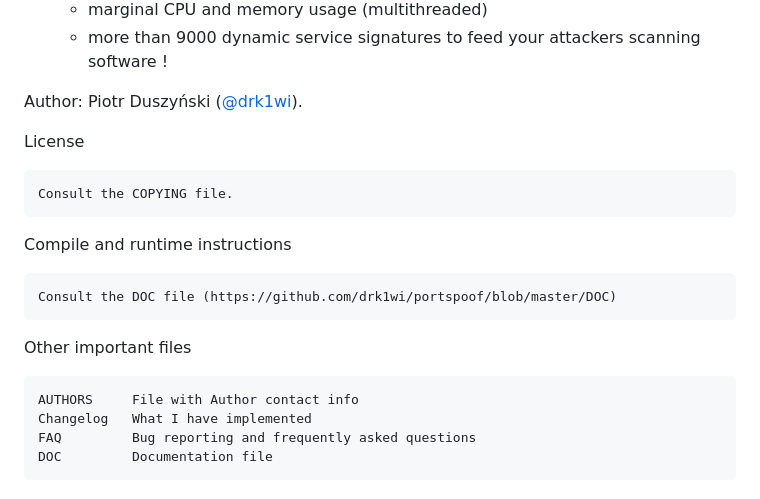
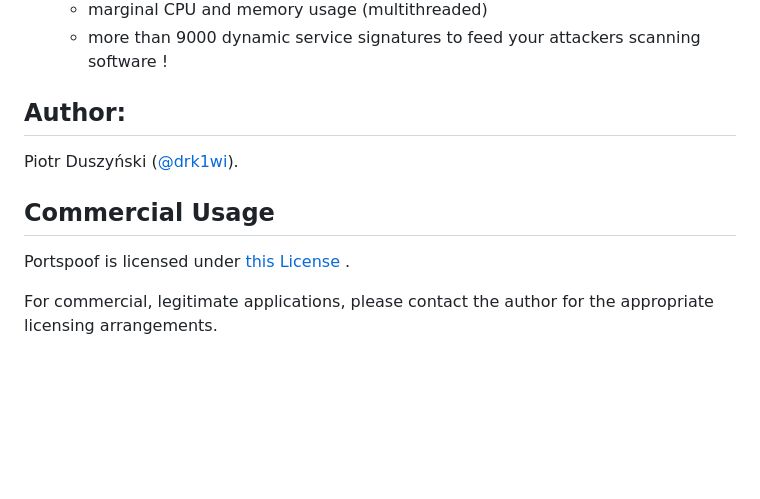
Before and after one commit to drk1wi/portspoof, a Markdown page: README.md, the part around the change. Drawn GitHub-style; blank space fills up the shorter version.

```diff
--- a/README.md
+++ b/README.md
@@ -181,19 +181,12 @@ The Portspoof program primary goal is to enhance OS security through a set of fo
       - more than 9000 dynamic service signatures to feed your attackers scanning software !
 
 
-Author:  Piotr Duszyński ([@drk1wi](https://twitter.com/drk1wi)).
+Author:
+-------
+Piotr Duszyński ([@drk1wi](https://twitter.com/drk1wi)).
 
-License
+Commercial Usage
+-------
+Portspoof is licensed under [this License](https://github.com/drk1wi/portspoof/blob/master/COPYRIGHT.GPL) .
 
-	Consult the COPYING file.
-
-Compile and runtime instructions
-
-	Consult the DOC file (https://github.com/drk1wi/portspoof/blob/master/DOC)
-
-Other important files
-
-	AUTHORS		File with Author contact info
-	Changelog   What I have implemented
-	FAQ		    Bug reporting and frequently asked questions
-	DOC 		Documentation file
+For commercial, legitimate applications, please contact the author for the appropriate licensing arrangements.
```
